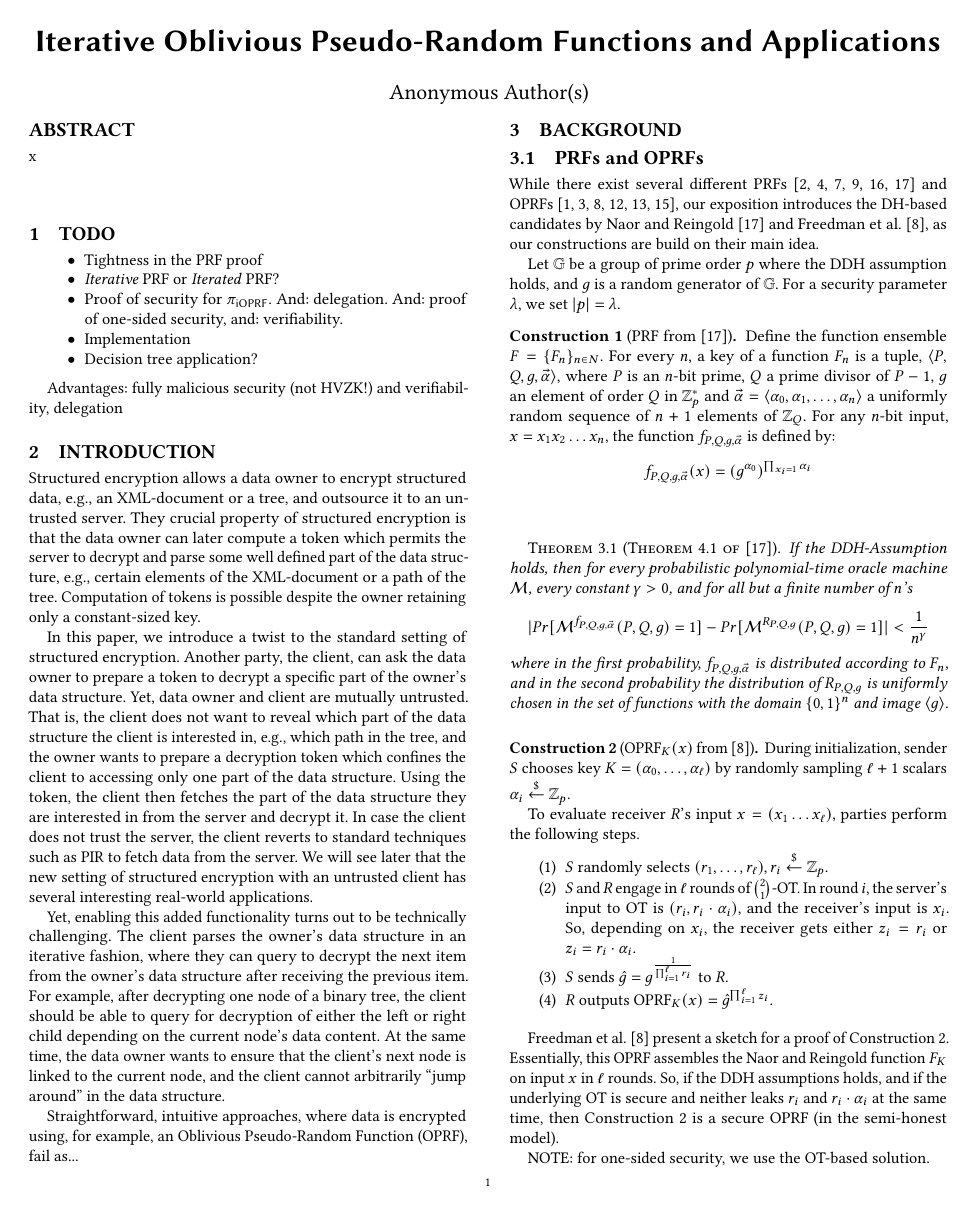
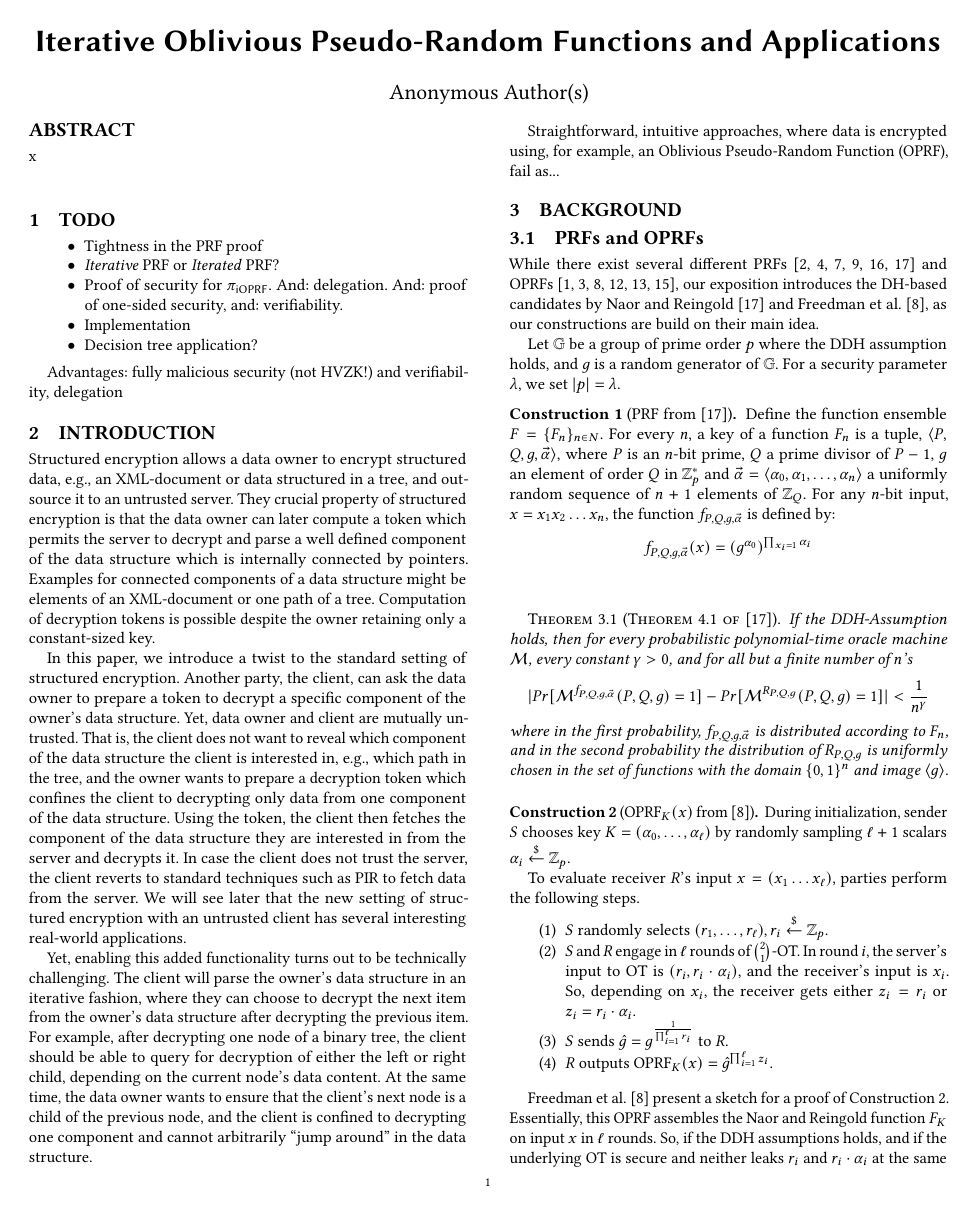
Before and after one commit to tmayberry/ioprf, a LaTeX paper (main.tex, which reads introduction.tex): page 1 of 7. Compiled offline with pdfLaTeX.

Commit message:
More intro

```diff
--- a/introduction.tex
+++ b/introduction.tex
@@ -1,37 +1,38 @@
 \section{Introduction}
 Structured encryption allows a data owner to encrypt structured data,
-e.g., an XML-document or a tree, and outsource it to an untrusted
+e.g., an XML-document or data structured in a tree, and outsource it to an untrusted
 server.  They crucial property of structured encryption is that the
 data owner can later compute a token which permits the server to
-decrypt and parse some well defined part of the data structure, e.g.,
-certain elements of the XML-document or a path of the
-tree. Computation of tokens is possible despite the owner retaining
+decrypt and parse a well defined component of the data structure which is internally connected by pointers.
+Examples for connected components of a data structure might be
+elements of an XML-document or one path of a
+tree. Computation of decryption tokens is possible despite the owner retaining
 only a constant-sized key.
 
 In this paper, we introduce a twist to the standard setting of
 structured encryption. Another party, the client, can ask the data
-owner to prepare a token to decrypt a specific part of the owner's
+owner to prepare a token to decrypt a specific component of the owner's
 data structure. Yet, data owner and client are mutually
-untrusted. That is, the client does not want to reveal which part of
+untrusted. That is, the client does not want to reveal which component of
 the data structure the client is interested in, e.g., which path in
 the tree, and the owner wants to prepare a decryption token which
-confines the client to accessing only one part of the data
-structure. Using the token, the client then fetches the part of the
-data structure they are interested in from the server and decrypt
+confines the client to decrypting only data from one component of the data
+structure. Using the token, the client then fetches the component of
+the data structure they are interested in from the server and decrypts
 it. In case the client does not trust the server, the client reverts
 to standard techniques such as PIR to fetch data from the server. We
 will see later that the new setting of structured encryption with an
 untrusted client has several interesting real-world applications.
 
 Yet, enabling this added functionality turns out to be technically
-challenging. The client parses the owner's data structure in an
-iterative fashion, where they can query to decrypt the next item from
-the owner's data structure after receiving the previous item.  For
+challenging. The client will parse the owner's data structure in an
+iterative fashion, where they can choose to decrypt the next item from
+the owner's data structure after decrypting the previous item.  For
 example, after decrypting one node of a binary tree, the client should
-be able to query for decryption of either the left or right child
+be able to query for decryption of either the left or right child,
 depending on the current node's data content.  At the same time, the
-data owner wants to ensure that the client's next node is linked to
-the current node, and the client cannot arbitrarily ``jump around'' in
+data owner wants to ensure that the client's next node is a child of
+the previous node, and the client is confined to decrypting one component and cannot arbitrarily ``jump around'' in
 the data structure.
 
 Straightforward, intuitive approaches, where data
```
